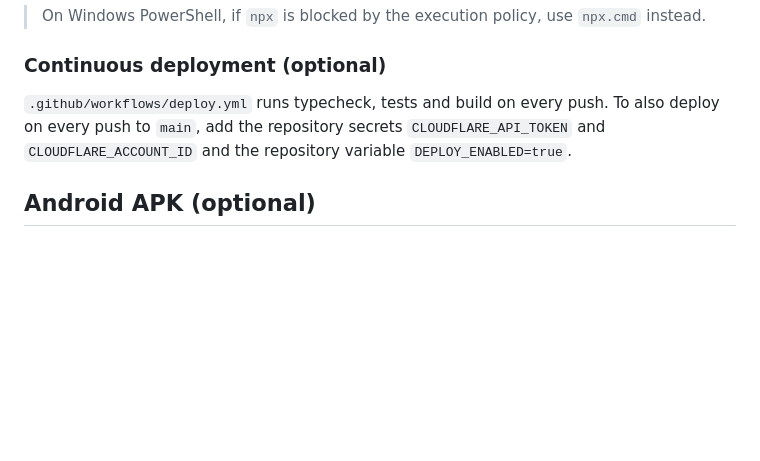
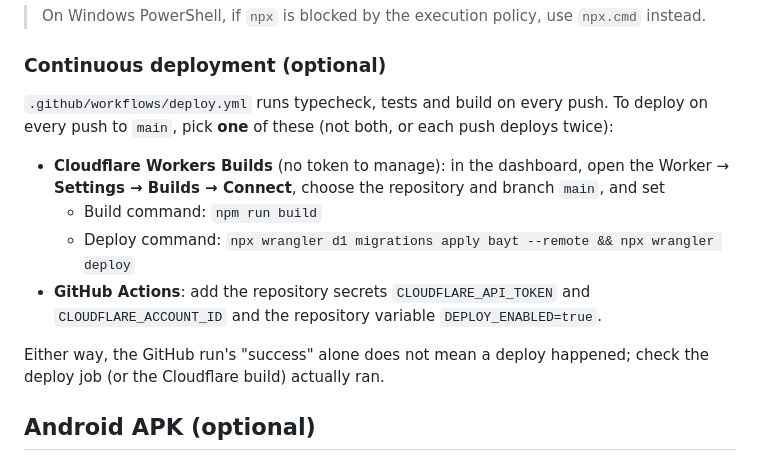
Before and after one commit to drbelalkhaled-spec/bayt, a Markdown page: README.md, the part around the change. GitHub-like rendering; blank space fills up the shorter version.

Commit message:
README: document deploying with Cloudflare Workers Builds
Co-Authored-By: Claude Opus 5.5 <noreply@anthropic.com>

```diff
--- a/README.md
+++ b/README.md
@@ -110,9 +110,18 @@ You need a free Cloudflare account and `npx wrangler login`.
 
 ### Continuous deployment (optional)
 
-`.github/workflows/deploy.yml` runs typecheck, tests and build on every push. To also deploy on
-every push to `main`, add the repository secrets `CLOUDFLARE_API_TOKEN` and
-`CLOUDFLARE_ACCOUNT_ID` and the repository variable `DEPLOY_ENABLED=true`.
+`.github/workflows/deploy.yml` runs typecheck, tests and build on every push. To deploy on every
+push to `main`, pick **one** of these (not both, or each push deploys twice):
+
+- **Cloudflare Workers Builds** (no token to manage): in the dashboard, open the Worker →
+  **Settings → Builds → Connect**, choose the repository and branch `main`, and set
+  - Build command: `npm run build`
+  - Deploy command: `npx wrangler d1 migrations apply bayt --remote && npx wrangler deploy`
+- **GitHub Actions**: add the repository secrets `CLOUDFLARE_API_TOKEN` and
+  `CLOUDFLARE_ACCOUNT_ID` and the repository variable `DEPLOY_ENABLED=true`.
+
+Either way, the GitHub run's "success" alone does not mean a deploy happened; check the
+deploy job (or the Cloudflare build) actually ran.
 
 ## Android APK (optional)
 
```
